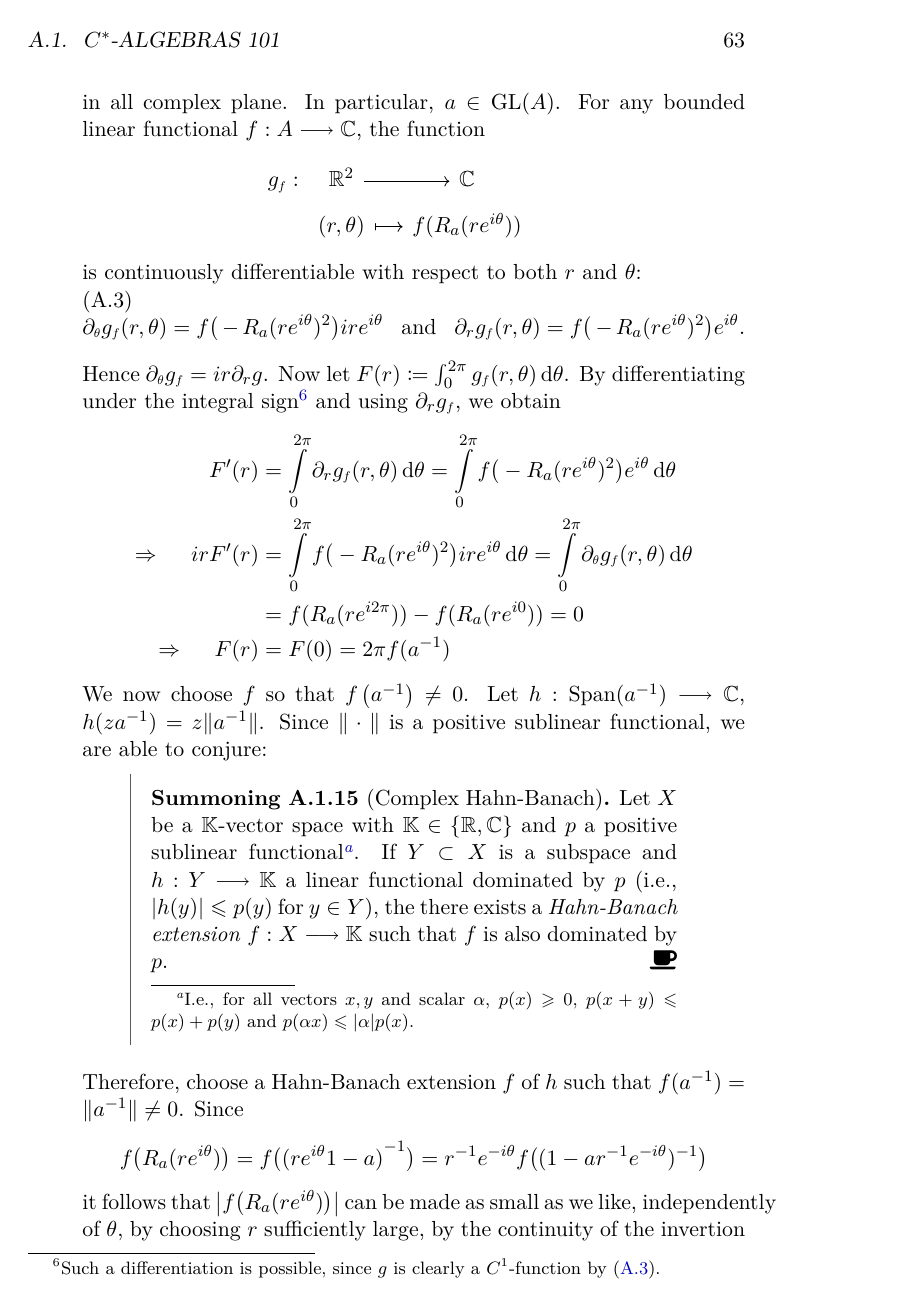
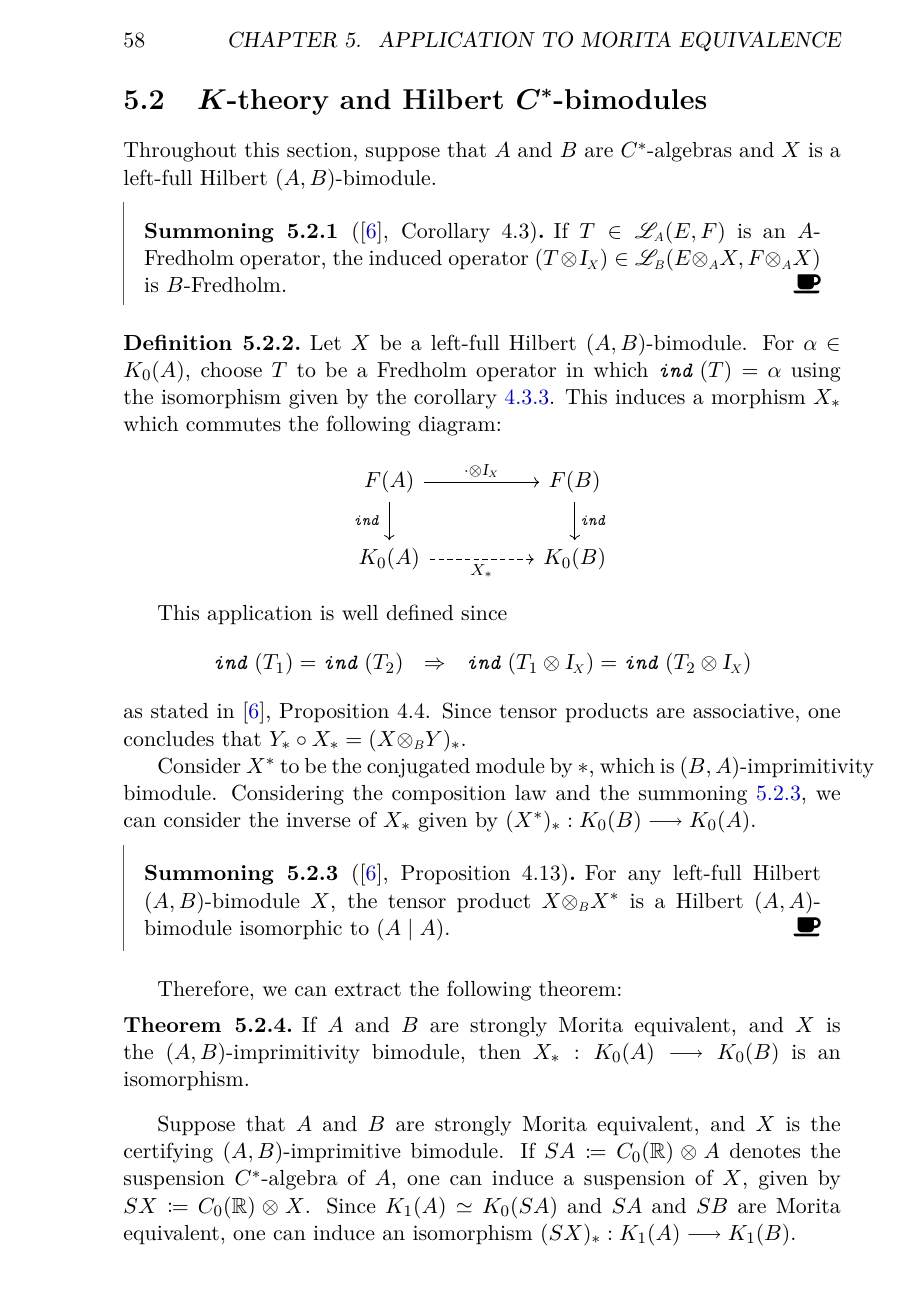
Before and after one commit to M3zzinho/TCC-Graducao, a LaTeX thesis (main.tex, which reads chapters/morita.tex): page 63 of 83 before the commit and page 58 of 60 after it. The pictures show the PDF file main.pdf that the author committed with the source.

Commit message:
morita equivalence add

```diff
--- /dev/null
+++ b/chapters/morita.tex
@@ -0,0 +1,68 @@
+\chapter{Application to Morita Equivalence}
+
+\section[Preliminars on Hilbert \texorpdfstring{\ensuremath{C^*}}{C*}-bimodules]{Preliminars on Hilbert \texorpdfstring{\mathbf{C^*}}{C*}-bimodules}
+
+\begin{definicao}
+	A Hilbert $(A,B)$-bimodule $X$ is said to be \textit{left-full} (resp. right-full) if $(X \mid X)$ coincides with $A$ (resp. if $\langle X, X\rangle$ coincides with $B$ ).
+\end{definicao}
+
+\begin{definicao}
+	A bimodule $X$ is said to be an \textit{$(A,B)$-imprimitivity bimodule} if $X$ is left-full Hilbert $A$-module and a right-full Hilbert $B$-module.
+\end{definicao}
+
+\begin{exemplos}
+	\begin{itroman}$\left.\right.$
+		\item Every $C^*$-algebra $A$ is an $(A,A)$-imprimitivity bimodule with $(a\mid b) = ab^*$ and $\inner{a}{b} = a^*b$.
+
+	\item Let $H$ be a Hilbert space, which is a right Hilbert $\C$-module, with some inner product $\inner{\come}{\come}$. If $\mathcal K \coloneqq \mathscr K(H)$ is the usual $C^*$-algebra of compact operators, consider the $\mathcal K$-valued inner product
+	\begin{equation*}
+		\function{{(\come\mid \come)}{H\times H}{\mathcal K}{(x,y)}{\left(z \overset{x\otimes \con y}\longmapsto \inner{z}{y}x \right)}}
+	\end{equation*}
+	One can check that $(x\otimes \con y)^* = y \otimes \con x$, $(x \otimes \con y)(z \otimes \con w) = \inner{z}{y}(x\otimes \con w)$ and the operator norm of $x\otimes \con x$ is $\|x\|^2$, which will lead to $\left(H, (\come\mid \come)\right)$ being a Hilbert $\mathcal K$-module.
+
+	Notice that $(H\mid H) = \con{\operatorname{Span} \{\inner{\come}{y}x\}} = \mathcal K$ since each $(x\mid y)$ is a finite-rank 1 operator. Since $\inner{H}{H} = \C$, one concludes that $H$ is a $(\mathcal K, \C)$-imprimitivity bimodule.
+	\end{itroman}
+\end{exemplos}
+
+\section[\texorpdfstring{\ensuremath{K}}{K}-theory and Hilbert \texorpdfstring{\ensuremath{C^*}}{C*}-bimodules]{\texorpdfstring{\mathbf{K}}{K}-theory and Hilbert \texorpdfstring{\mathbf{C^*}}{C*}-bimodules}
+
+Throughout this section, suppose that $A$ and $B$ are $C^*$-algebras and $X$ is a left-full Hilbert $(A,B)$-bimodule.
+
+\begin{invocacao}[\cite{exel7fredholm}, Corollary 4.3]
+	\label{invocacao:exel 4.3}
+	If $T\in \sub\adj{A}(E,F)$ is an $A$-Fredholm operator, the induced operator $(T\otimes \sub\Id{X})\in \sub\adj{B}(E\sub\otimes{A} X, F\sub\otimes A X)$ is $B$-Fredholm.
+\end{invocacao}
+
+\begin{definicao}
+	Let $X$ be a left-full Hilbert $(A,B)$-bimodule. For $\alpha\in K_0(A)$, choose $T$ to be a Fredholm operator in which $\ind(T)=\alpha$ using the isomorphism given by the corollary \ref{corol:atiyah-janich}. This induces a morphism $X_*$ which commutes the following diagram:
+	\begin{equation*}
+		\begin{tikzcd}
+		F(A) \arrow[d, "\ind"'] \arrow[rr, "\cdot \otimes \sub\Id X"] &  & F(B) \arrow[d, "\ind"] \\
+		K_0(A) \arrow[rr, "X_*"', dashed]                            &  & K_0(B)
+		\end{tikzcd}
+	\end{equation*}
+	%\begin{equation*}
+	%	\function{{X_*}{K_0(A)}{K_0(B)}{\alpha}{\ind(T \otimes \sub\Id{X})}}
+	%\end{equation*}
+\end{definicao}
+
+This application is well defined since
+\begin{equation*}
+	\ind(T_1)=\ind(T_2) \To \ind(T_1\otimes \sub\Id{X}) = \ind(T_2\otimes \sub\Id{X})
+\end{equation*}
+as stated in \cite{exel7fredholm}, Proposition 4.4. Since tensor products are associative, one concludes that $Y_* \circ X_* = (X \sub\otimes B Y)_*$.
+
+Consider $X^*$ to be the conjugated module by $*$, which is $(B,A)$-imprimitivity bimodule. Considering the composition law and the summoning \ref{invo:exel 4.13}, we can consider the inverse of $X_*$ given by $(X^*)_*: K_0(B) \longto K_0(A)$.
+
+\begin{invocacao}[\cite{exel7fredholm}, Proposition 4.13]
+	\label{invo:exel 4.13}
+	For any left-full Hilbert $(A,B)$-bimodule $X$, the tensor product $X\sub\otimes B X^*$ is a Hilbert $(A,A)$-bimodule isomorphic to $(A\mid A)$.
+\end{invocacao}
+
+Therefore, we can extract the following theorem:
+
+\begin{teorema}
+	If $A$ and $B$ are strongly Morita equivalent, and $X$ is the $(A,B)$-imprimitivity bimodule, then $X_* : K_0(A) \longto K_0(B)$ is an isomorphism.
+\end{teorema}
+
+Suppose that $A$ and $B$ are strongly Morita equivalent, and $X$ is the certifying $(A,B)$-imprimitive bimodule. If $SA \coloneqq C_0(\R) \otimes A$ denotes the suspension $C^*$-algebra of $A$, one can induce a suspension of $X$, given by $SX \coloneqq C_0(\R)\otimes X$. Since $K_1(A) \simeq K_0(SA)$ and $SA$ and $SB$ are Morita equivalent, one can induce an isomorphism $(SX)_* : K_1(A) \longto K_1(B)$.
```
Also changed, not shown: main.tex (+4 -3 lines), ref.bib (+0 -9 lines), main.bbl, main.pdf, 8 other files.
